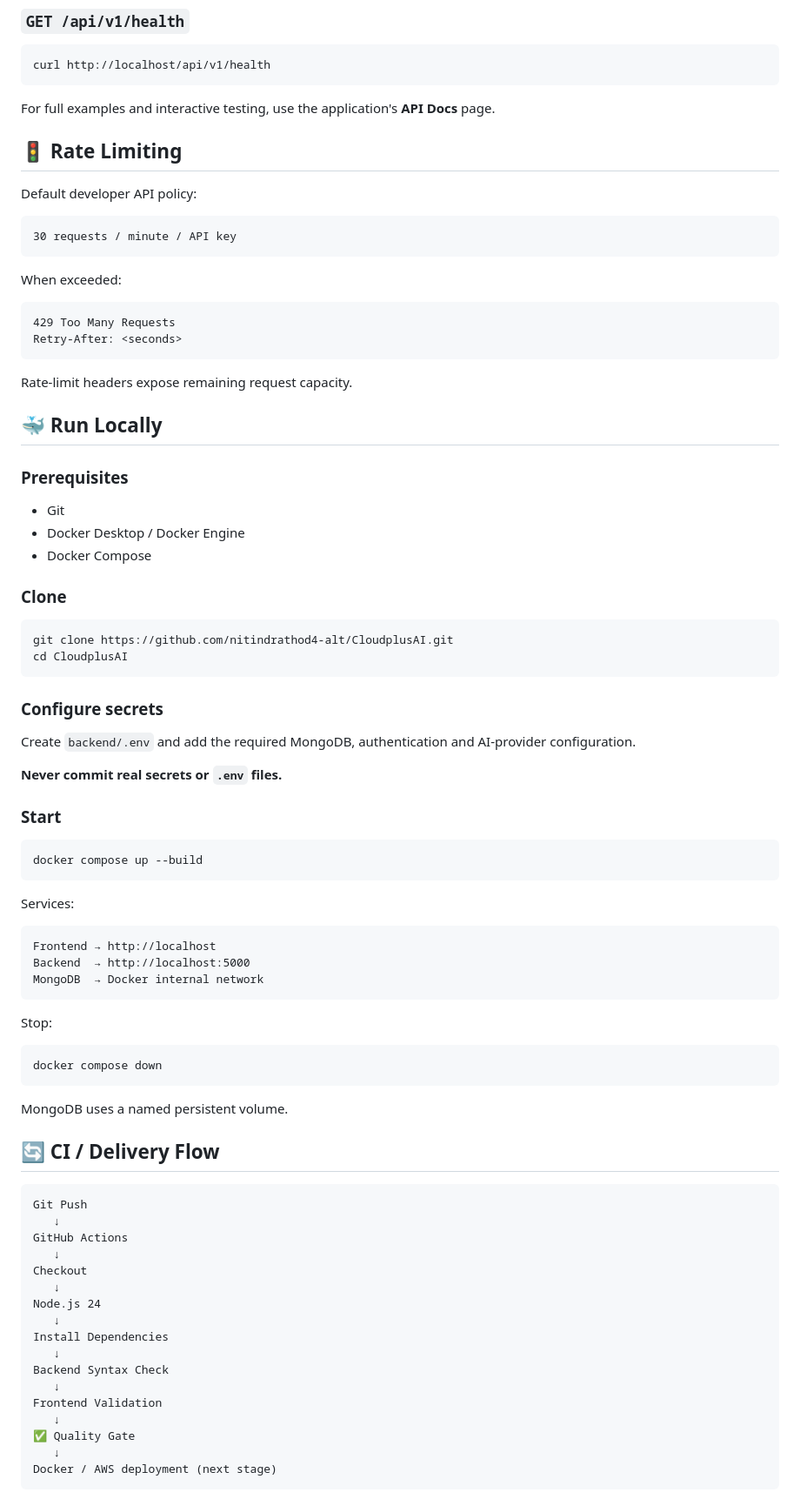
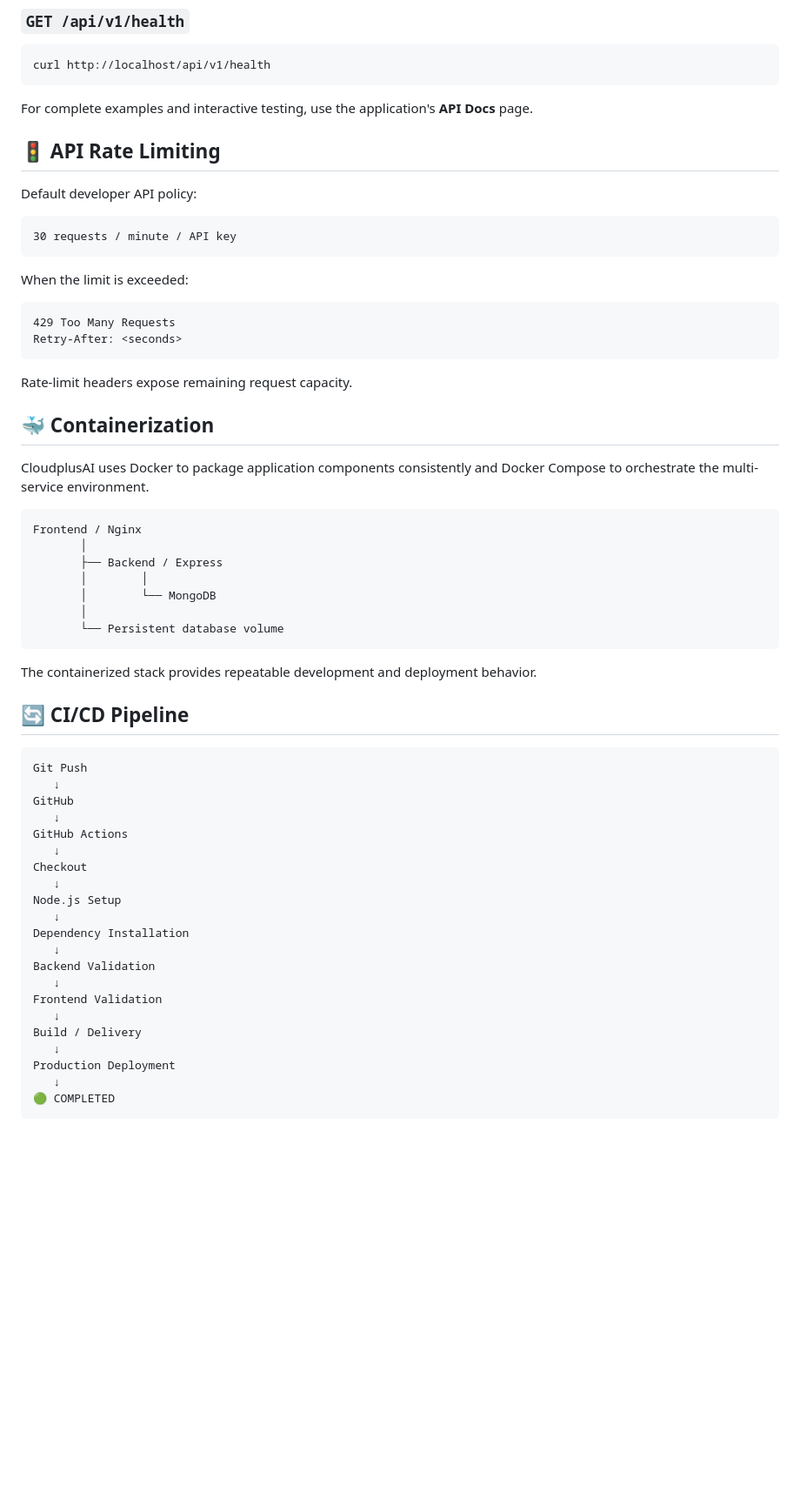
Before and after one commit to nitindrathod4-alt/CloudplusAI, a Markdown page: README.md, the part around one of its changes. Shown at 87% size. Rendered like a GitHub page; blank space fills up the shorter version.

````diff
--- a/README.md
+++ b/README.md
@@ -145,9 +176,9 @@ curl -X POST http://localhost/api/v1/chat \
 curl http://localhost/api/v1/health
 ```
 
-For full examples and interactive testing, use the application's **API Docs** page.
+For complete examples and interactive testing, use the application's **API Docs** page.
 
-## 🚦 Rate Limiting
+## 🚦 API Rate Limiting
 
 Default developer API policy:
 
@@ -155,7 +186,7 @@ Default developer API policy:
 30 requests / minute / API key
 ```
 
-When exceeded:
+When the limit is exceeded:
 
 ```http
 429 Too Many Requests
@@ -164,68 +195,45 @@ Retry-After: <seconds>
 
 Rate-limit headers expose remaining request capacity.
 
-## 🐳 Run Locally
+## 🐳 Containerization
 
-### Prerequisites
+CloudplusAI uses Docker to package application components consistently and Docker Compose to orchestrate the multi-service environment.
 
-- Git
-- Docker Desktop / Docker Engine
-- Docker Compose
-
-### Clone
-
-```bash
-git clone https://github.com/nitindrathod4-alt/CloudplusAI.git
-cd CloudplusAI
+```text
+Frontend / Nginx
+       │
+       ├── Backend / Express
+       │        │
+       │        └── MongoDB
+       │
+       └── Persistent database volume
 ```
 
-### Configure secrets
+The containerized stack provides repeatable development and deployment behavior.
 
-Create `backend/.env` and add the required MongoDB, authentication and AI-provider configuration.
-
-**Never commit real secrets or `.env` files.**
-
-### Start
-
-```bash
-docker compose up --build
-```
-
-Services:
-
-```text
-Frontend → http://localhost
-Backend  → http://localhost:5000
-MongoDB  → Docker internal network
-```
-
-Stop:
-
-```bash
-docker compose down
-```
-
-MongoDB uses a named persistent volume.
-
-## 🔄 CI / Delivery Flow
+## 🔄 CI/CD Pipeline
 
 ```text
 Git Push
+   ↓
+GitHub
    ↓
 GitHub Actions
    ↓
 Checkout
    ↓
-Node.js 24
+Node.js Setup
    ↓
-Install Dependencies
+Dependency Installation
    ↓
-Backend Syntax Check
+Backend Validation
    ↓
 Frontend Validation
    ↓
-✅ Quality Gate
+Build / Delivery
    ↓
-Docker / AWS deployment (next stage)
+Production Deployment
+   ↓
+🟢 COMPLETED
 ```
 
````
Also changed, not shown: other parts of README.md (+123 -104 lines).
